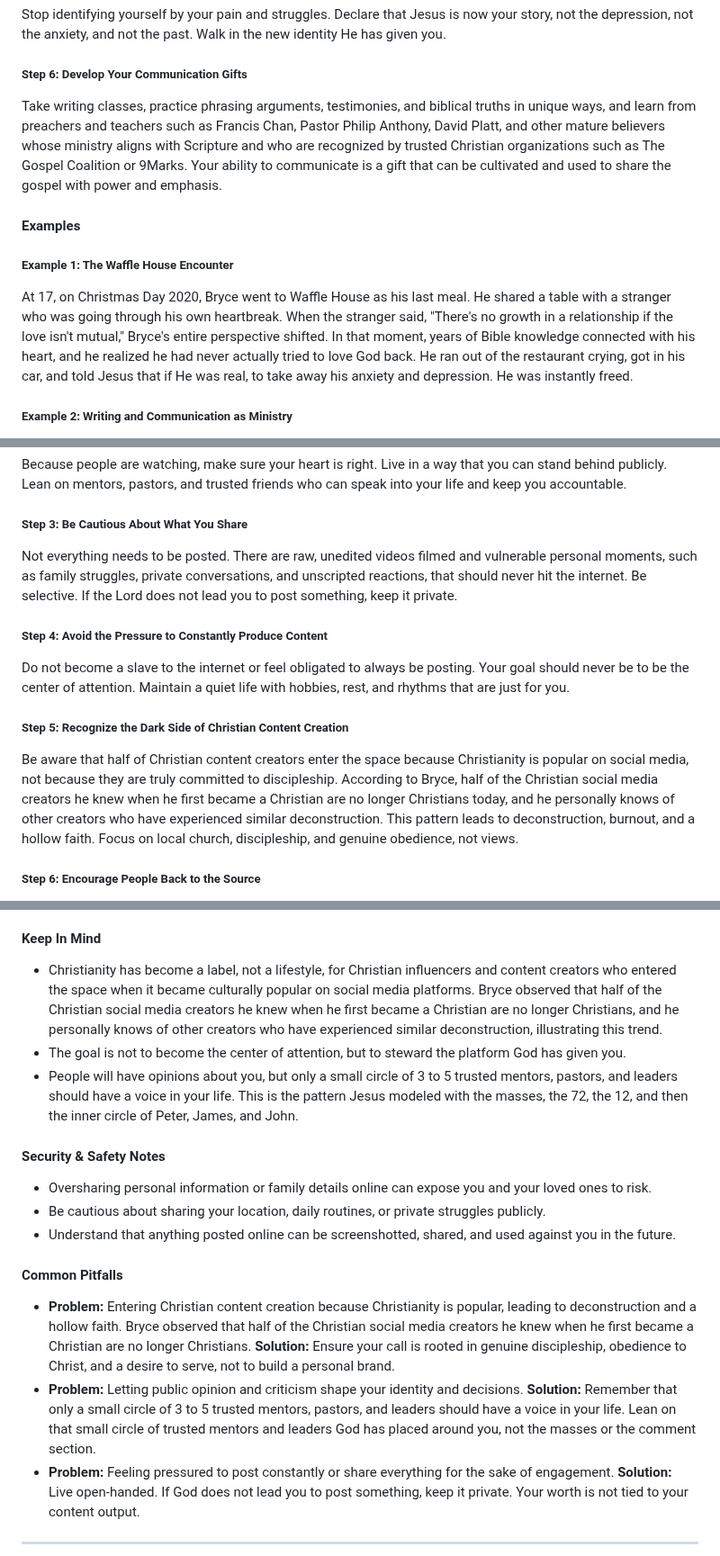
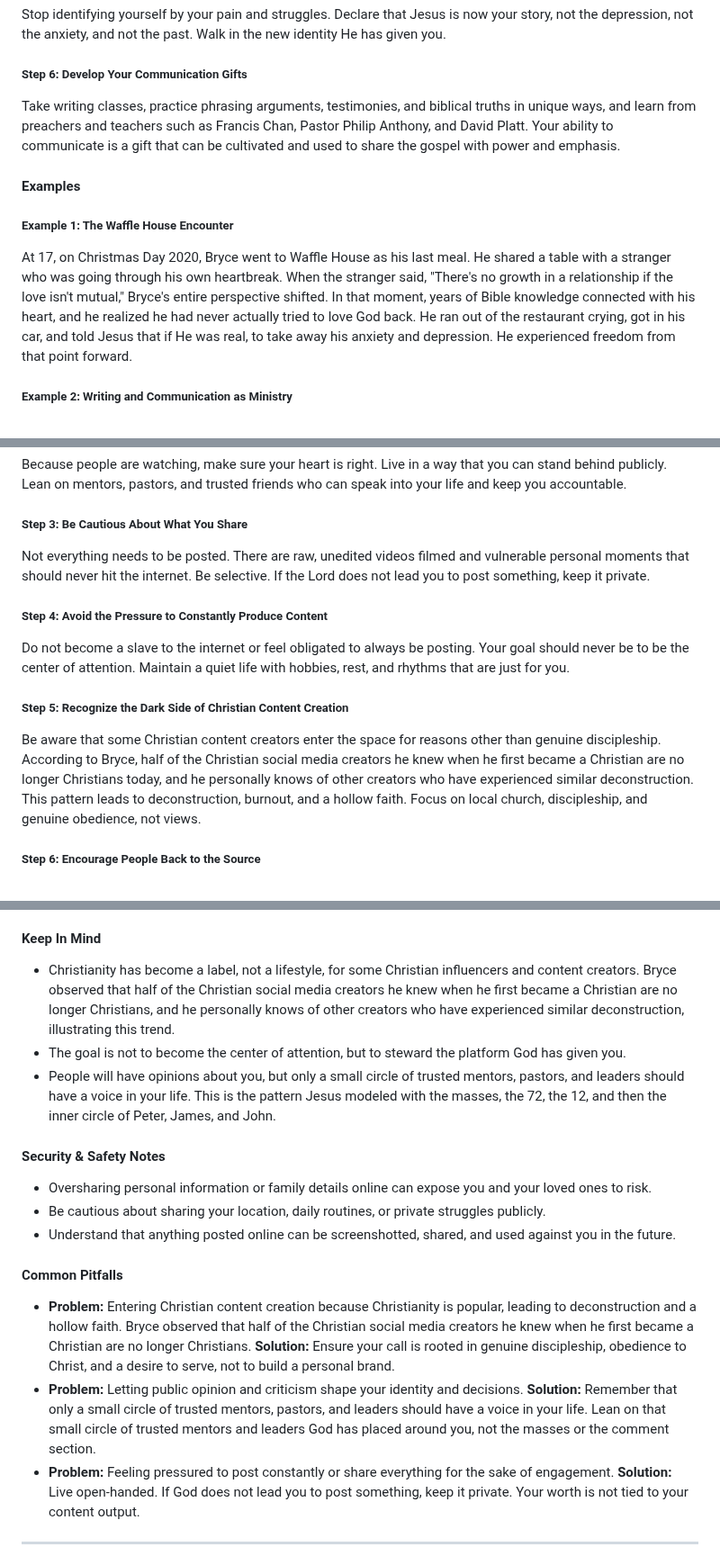
Before and after one commit to eorroe/actionable-debates-podcasts-viewer, a Markdown page: Lecrae-BRYCE-CRAWFORD-EXPOSES-HIDDEN-DANGERS-GOING-VIRAL-JESUS/PODCAST.md, 3 parts joined by grey strips. Shown at 90% size. Rendered like a GitHub page.

Commit message:
docs(podcast): refine content and improve clarity in Bryce Crawford notes

```diff
--- a/Lecrae-BRYCE-CRAWFORD-EXPOSES-HIDDEN-DANGERS-GOING-VIRAL-JESUS/PODCAST.md
+++ b/Lecrae-BRYCE-CRAWFORD-EXPOSES-HIDDEN-DANGERS-GOING-VIRAL-JESUS/PODCAST.md
@@ -39,13 +39,13 @@ Stop identifying yourself by your pain and struggles. Declare that Jesus is now
 
 ##### Step 6: Develop Your Communication Gifts
 
-Take writing classes, practice phrasing arguments, testimonies, and biblical truths in unique ways, and learn from preachers and teachers such as Francis Chan, Pastor Philip Anthony, David Platt, and other mature believers whose ministry aligns with Scripture and who are recognized by trusted Christian organizations such as The Gospel Coalition or 9Marks. Your ability to communicate is a gift that can be cultivated and used to share the gospel with power and emphasis.
+Take writing classes, practice phrasing arguments, testimonies, and biblical truths in unique ways, and learn from preachers and teachers such as Francis Chan, Pastor Philip Anthony, and David Platt. Your ability to communicate is a gift that can be cultivated and used to share the gospel with power and emphasis.
 
 #### Examples
 
 ##### Example 1: The Waffle House Encounter
 
-At 17, on Christmas Day 2020, Bryce went to Waffle House as his last meal. He shared a table with a stranger who was going through his own heartbreak. When the stranger said, "There's no growth in a relationship if the love isn't mutual," Bryce's entire perspective shifted. In that moment, years of Bible knowledge connected with his heart, and he realized he had never actually tried to love God back. He ran out of the restaurant crying, got in his car, and told Jesus that if He was real, to take away his anxiety and depression. He was instantly freed.
+At 17, on Christmas Day 2020, Bryce went to Waffle House as his last meal. He shared a table with a stranger who was going through his own heartbreak. When the stranger said, "There's no growth in a relationship if the love isn't mutual," Bryce's entire perspective shifted. In that moment, years of Bible knowledge connected with his heart, and he realized he had never actually tried to love God back. He ran out of the restaurant crying, got in his car, and told Jesus that if He was real, to take away his anxiety and depression. He experienced freedom from that point forward.
 
 ##### Example 2: Writing and Communication as Ministry
 
@@ -179,7 +179,7 @@ Because people are watching, make sure your heart is right. Live in a way that y
 
 ##### Step 3: Be Cautious About What You Share
 
-Not everything needs to be posted. There are raw, unedited videos filmed and vulnerable personal moments, such as family struggles, private conversations, and unscripted reactions, that should never hit the internet. Be selective. If the Lord does not lead you to post something, keep it private.
+Not everything needs to be posted. There are raw, unedited videos filmed and vulnerable personal moments that should never hit the internet. Be selective. If the Lord does not lead you to post something, keep it private.
 
 ##### Step 4: Avoid the Pressure to Constantly Produce Content
 
@@ -187,7 +187,7 @@ Do not become a slave to the internet or feel obligated to always be posting. Yo
 
 ##### Step 5: Recognize the Dark Side of Christian Content Creation
 
-Be aware that half of Christian content creators enter the space because Christianity is popular on social media, not because they are truly committed to discipleship. According to Bryce, half of the Christian social media creators he knew when he first became a Christian are no longer Christians today, and he personally knows of other creators who have experienced similar deconstruction. This pattern leads to deconstruction, burnout, and a hollow faith. Focus on local church, discipleship, and genuine obedience, not views.
+Be aware that some Christian content creators enter the space for reasons other than genuine discipleship. According to Bryce, half of the Christian social media creators he knew when he first became a Christian are no longer Christians today, and he personally knows of other creators who have experienced similar deconstruction. This pattern leads to deconstruction, burnout, and a hollow faith. Focus on local church, discipleship, and genuine obedience, not views.
 
 ##### Step 6: Encourage People Back to the Source
 
@@ -222,9 +222,9 @@ When Bryce first became a Christian, half of the friends he made through Christi
 
 #### Keep In Mind
 
-- Christianity has become a label, not a lifestyle, for Christian influencers and content creators who entered the space when it became culturally popular on social media platforms. Bryce observed that half of the Christian social media creators he knew when he first became a Christian are no longer Christians, and he personally knows of other creators who have experienced similar deconstruction, illustrating this trend.
+- Christianity has become a label, not a lifestyle, for some Christian influencers and content creators. Bryce observed that half of the Christian social media creators he knew when he first became a Christian are no longer Christians, and he personally knows of other creators who have experienced similar deconstruction, illustrating this trend.
 - The goal is not to become the center of attention, but to steward the platform God has given you.
-- People will have opinions about you, but only a small circle of 3 to 5 trusted mentors, pastors, and leaders should have a voice in your life. This is the pattern Jesus modeled with the masses, the 72, the 12, and then the inner circle of Peter, James, and John.
+- People will have opinions about you, but only a small circle of trusted mentors, pastors, and leaders should have a voice in your life. This is the pattern Jesus modeled with the masses, the 72, the 12, and then the inner circle of Peter, James, and John.
 
 #### Security & Safety Notes
 
@@ -237,7 +237,7 @@ When Bryce first became a Christian, half of the friends he made through Christi
 - **Problem:** Entering Christian content creation because Christianity is popular, leading to deconstruction and a hollow faith. Bryce observed that half of the Christian social media creators he knew when he first became a Christian are no longer Christians.
   **Solution:** Ensure your call is rooted in genuine discipleship, obedience to Christ, and a desire to serve, not to build a personal brand.
 - **Problem:** Letting public opinion and criticism shape your identity and decisions.
-  **Solution:** Remember that only a small circle of 3 to 5 trusted mentors, pastors, and leaders should have a voice in your life. Lean on that small circle of trusted mentors and leaders God has placed around you, not the masses or the comment section.
+  **Solution:** Remember that only a small circle of trusted mentors, pastors, and leaders should have a voice in your life. Lean on that small circle of trusted mentors and leaders God has placed around you, not the masses or the comment section.
 - **Problem:** Feeling pressured to post constantly or share everything for the sake of engagement.
   **Solution:** Live open-handed. If God does not lead you to post something, keep it private. Your worth is not tied to your content output.
 
```
Also changed, not shown: other parts of Lecrae-BRYCE-CRAWFORD-EXPOSES-HIDDEN-DANGERS-GOING-VIRAL-JESUS/PODCAST.md (+3 -3 lines).
